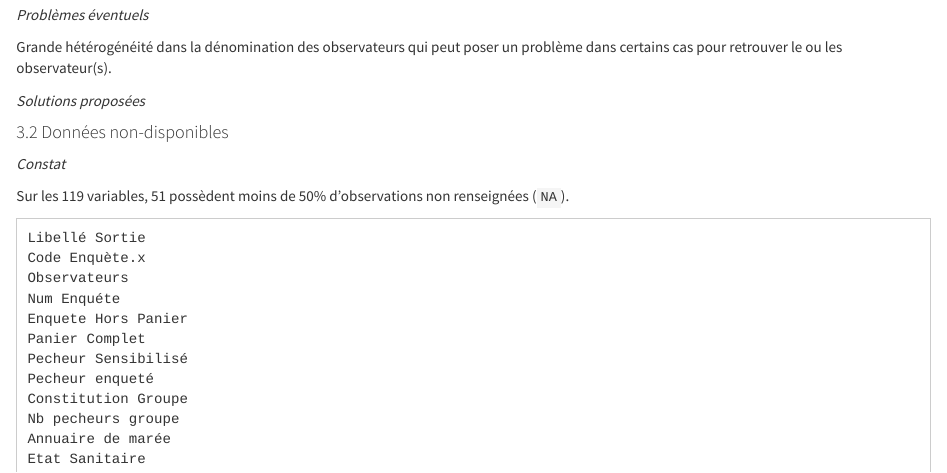
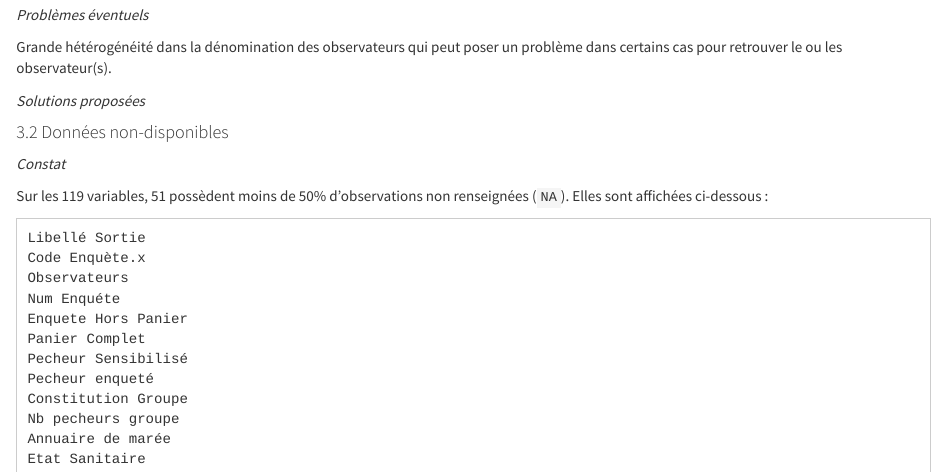
Before and after one commit to gallonr/OBADE_R, an R Markdown document (obade_descriptbasePAP.Rmd): the page in a window 1100 px wide, from 13910 px down. Rendered offline with R 4.5, knitr and Pandoc, with nearby package versions.

Commit message:
Update obade_descriptbasePAP.Rmd

````diff
--- a/obade_descriptbasePAP.Rmd
+++ b/obade_descriptbasePAP.Rmd
@@ -211,7 +211,7 @@ Grande hétérogénéité dans la dénomination des observateurs qui peut poser
 
 *Constat*
 
-Sur les `r dim(enquetePeche.resum)[1]` variables, `r dim(enquetePeche.resum %>% filter(pourc_NA<50))[1]` possèdent moins de 50% d'observations non renseignées (`NA`).
+Sur les `r dim(enquetePeche.resum)[1]` variables, `r dim(enquetePeche.resum %>% filter(pourc_NA<50))[1]` possèdent moins de 50% d'observations non renseignées (`NA`). Elles sont affichées ci-dessous :
 
 ```{r paged.print=TRUE, comment=NA}
 enquetePeche.ssna <- enquetePeche.resum %>% filter(pourc_NA<50)
````
